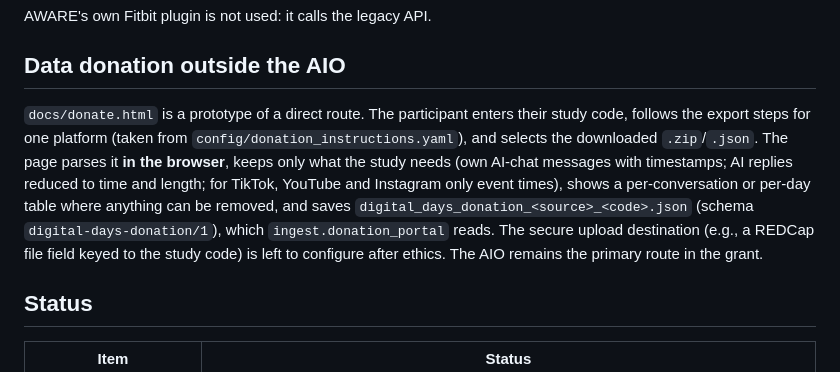
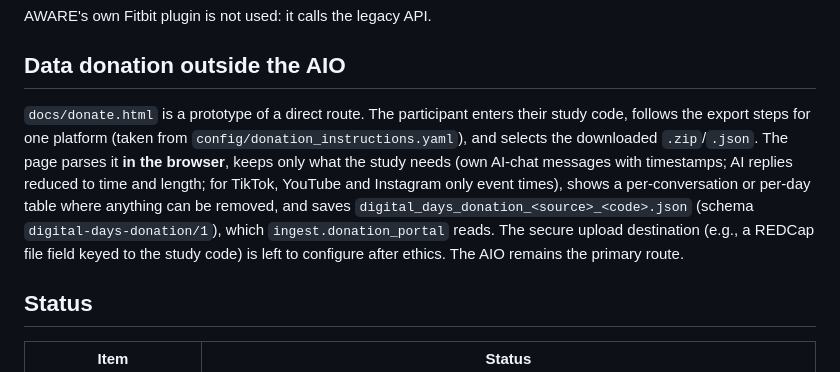
Before and after one commit to Vas08011980/digital-days, a Markdown page: README.md, the part around the change. GitHub-like rendering.

Commit message:
README: tidy donation-route wording

```diff
--- a/README.md
+++ b/README.md
@@ -77,7 +77,7 @@ AWARE's own Fitbit plugin is not used: it calls the legacy API.
 
 ## Data donation outside the AIO
 
-`docs/donate.html` is a prototype of a direct route. The participant enters their study code, follows the export steps for one platform (taken from `config/donation_instructions.yaml`), and selects the downloaded `.zip`/`.json`. The page parses it **in the browser**, keeps only what the study needs (own AI-chat messages with timestamps; AI replies reduced to time and length; for TikTok, YouTube and Instagram only event times), shows a per-conversation or per-day table where anything can be removed, and saves `digital_days_donation_<source>_<code>.json` (schema `digital-days-donation/1`), which `ingest.donation_portal` reads. The secure upload destination (e.g., a REDCap file field keyed to the study code) is left to configure after ethics. The AIO remains the primary route in the grant.
+`docs/donate.html` is a prototype of a direct route. The participant enters their study code, follows the export steps for one platform (taken from `config/donation_instructions.yaml`), and selects the downloaded `.zip`/`.json`. The page parses it **in the browser**, keeps only what the study needs (own AI-chat messages with timestamps; AI replies reduced to time and length; for TikTok, YouTube and Instagram only event times), shows a per-conversation or per-day table where anything can be removed, and saves `digital_days_donation_<source>_<code>.json` (schema `digital-days-donation/1`), which `ingest.donation_portal` reads. The secure upload destination (e.g., a REDCap file field keyed to the study code) is left to configure after ethics. The AIO remains the primary route.
 
 ## Status
 
```
